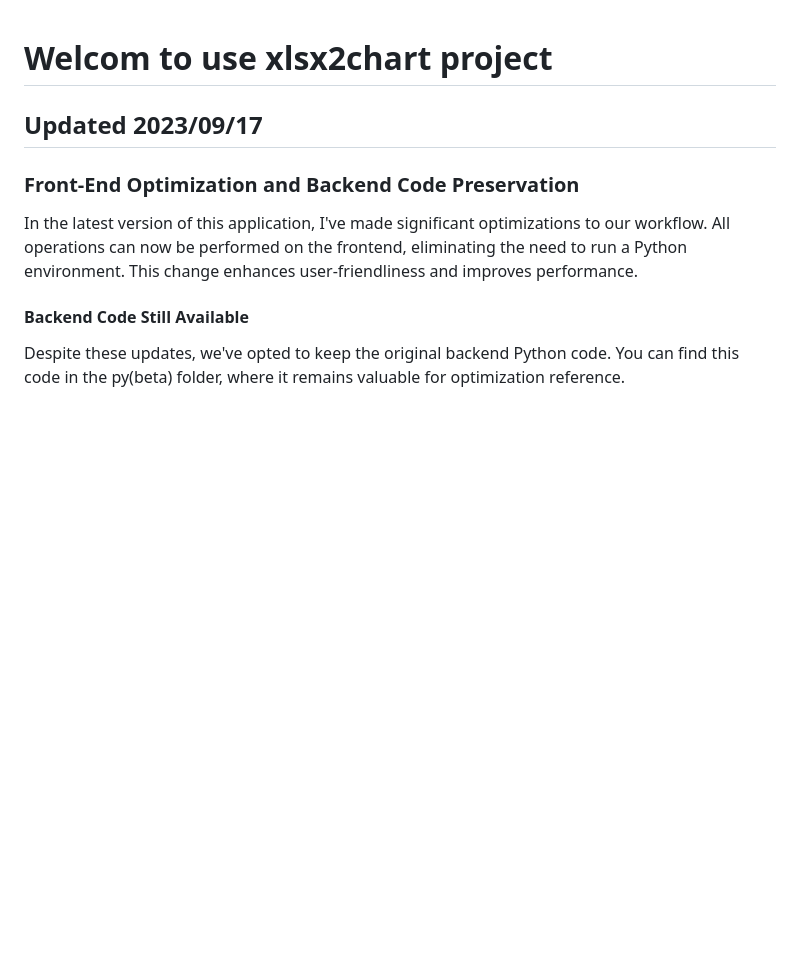
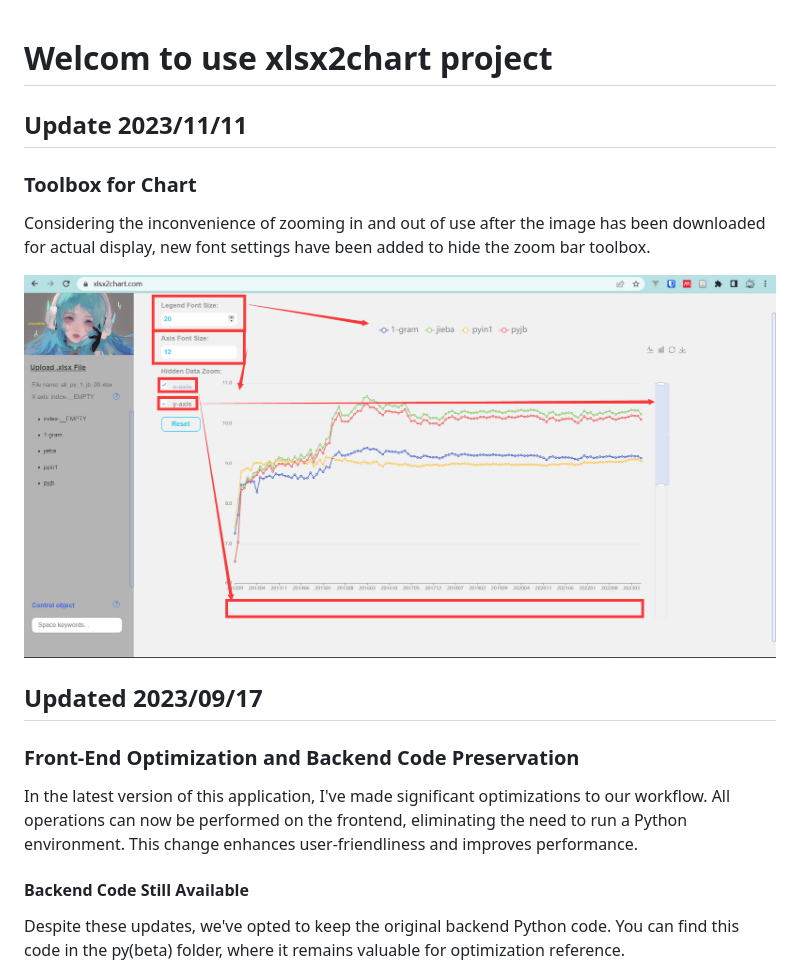
Before and after one commit to tomhitu/xlsx2chart, a Markdown page: README.md, the part around the change. Rendered like a GitHub page; pictures changed too: src/assets/pic/update.png (added); blank space fills up the shorter version.

Commit message:
update manual

```diff
--- a/README.md
+++ b/README.md
@@ -1,4 +1,11 @@
 # Welcom to use xlsx2chart project
+
+## Update 2023/11/11
+### Toolbox for Chart
+
+Considering the inconvenience of zooming in and out of use after the image has been downloaded for actual display, new font settings have been added to hide the zoom bar toolbox. <br>
+
+![Example Image](./src/assets/pic/update.png)
 
 ## Updated 2023/09/17
 ### Front-End Optimization and Backend Code Preservation
```
